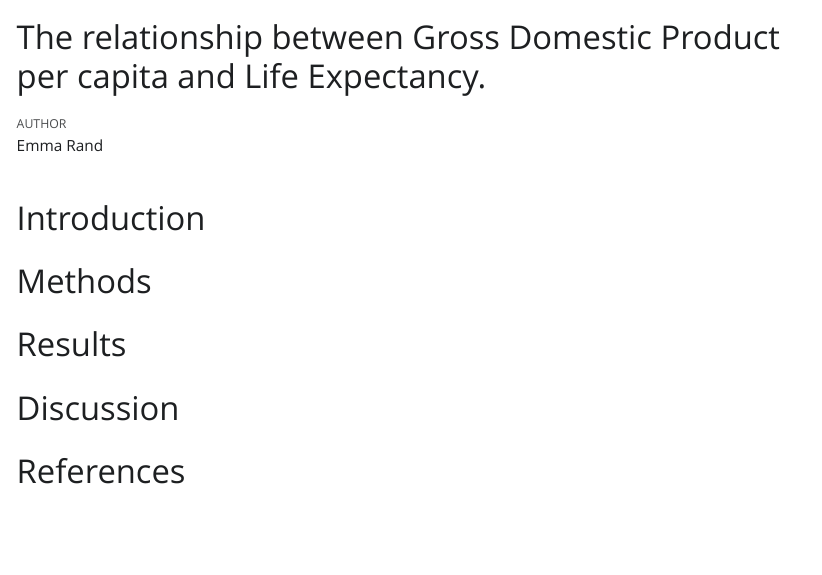
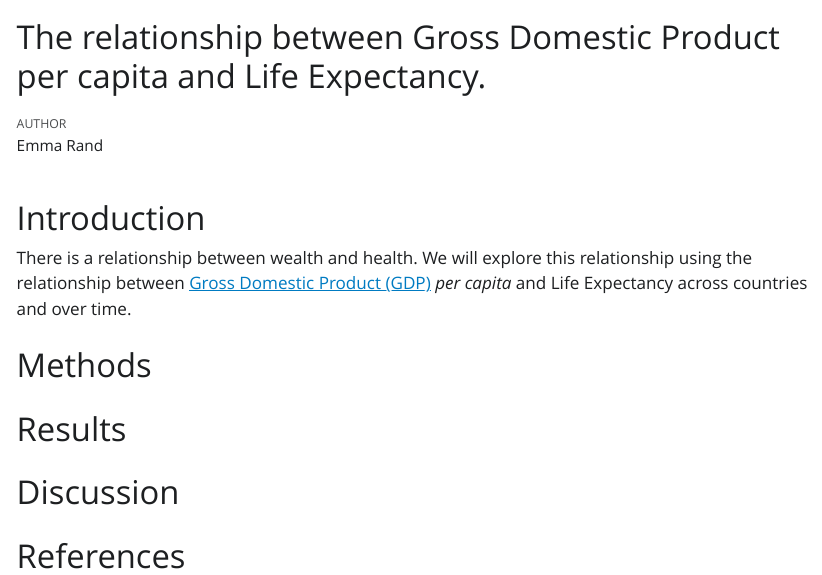
Before and after one commit to UKRI-Digital-Research-Skills-Catalyst/ngo-report, a Quarto document (ngo-report.qmd): the page in a window 1100 px wide, from its top. The pictures show the output file ngo-report.html that the author committed with the source, opened offline; Quarto's library style sheets are replaced by a plain one without menus.

Commit message:
🎬 Add this test to the Introduction
> There is a relationship between wealth and health. We will explore
> this relationship using the relationship between Gross
> Domestic Product (GDP) per capita and Life Expectancy across countries
> and over time.

🎬 Make the "per capita" italic

🎬 Make "Gross Domestic Product (GDP)" a link to
<https://en.wikipedia.org/wiki/Gross_domestic_product>

```diff
--- a/ngo-report.qmd
+++ b/ngo-report.qmd
@@ -19,6 +19,11 @@ library(tidyverse)
 
 # Introduction
 
+There is a relationship between wealth and health. We will explore this
+relationship using the relationship between [Gross Domestic Product
+(GDP)](https://en.wikipedia.org/wiki/Gross_domestic_product) *per
+capita* and Life Expectancy across countries and over time.
+
 # Methods
 
 # Results
```
Also changed, not shown: ngo-report.html.
